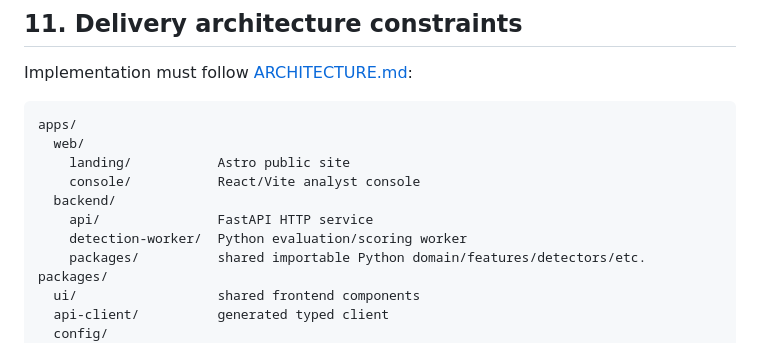
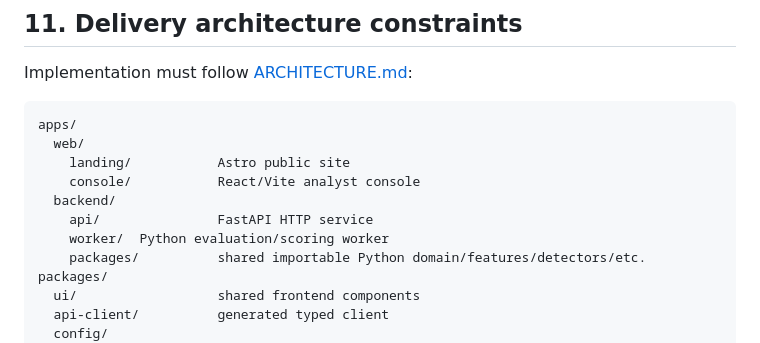
Before and after one commit to onerandomd3v/FishEye, a Markdown page: PRD.md, the part around the change. Rendered like a GitHub page.

Commit message:
docs: rename detection-worker application to worker

```diff
--- a/PRD.md
+++ b/PRD.md
@@ -264,7 +264,7 @@ apps/
     console/           React/Vite analyst console
   backend/
     api/               FastAPI HTTP service
-    detection-worker/  Python evaluation/scoring worker
+    worker/  Python evaluation/scoring worker
     packages/          shared importable Python domain/features/detectors/etc.
 packages/
   ui/                  shared frontend components
```
